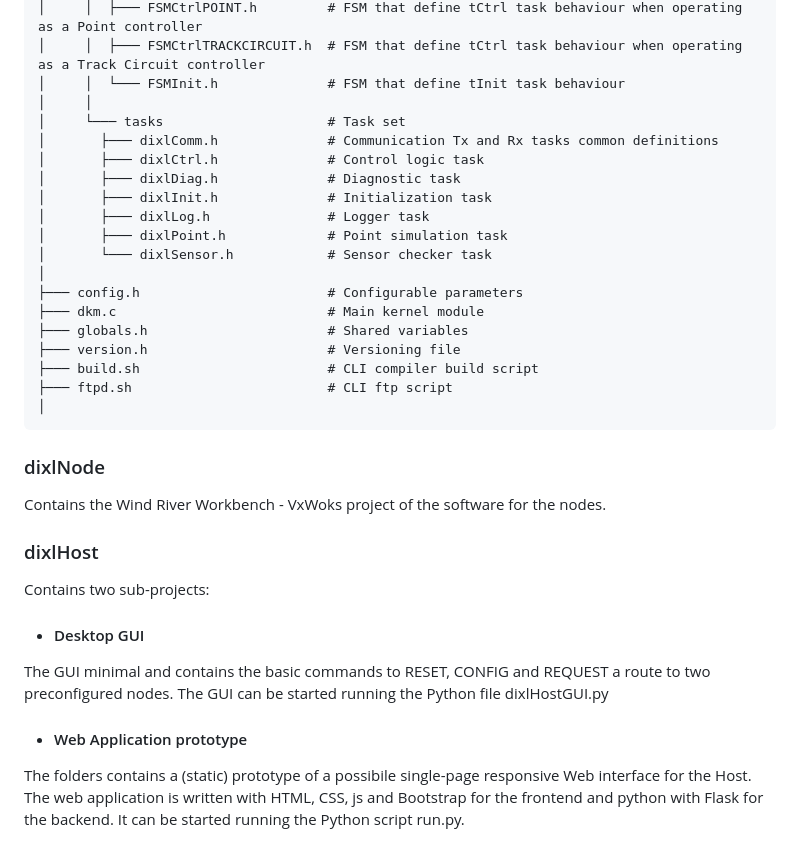
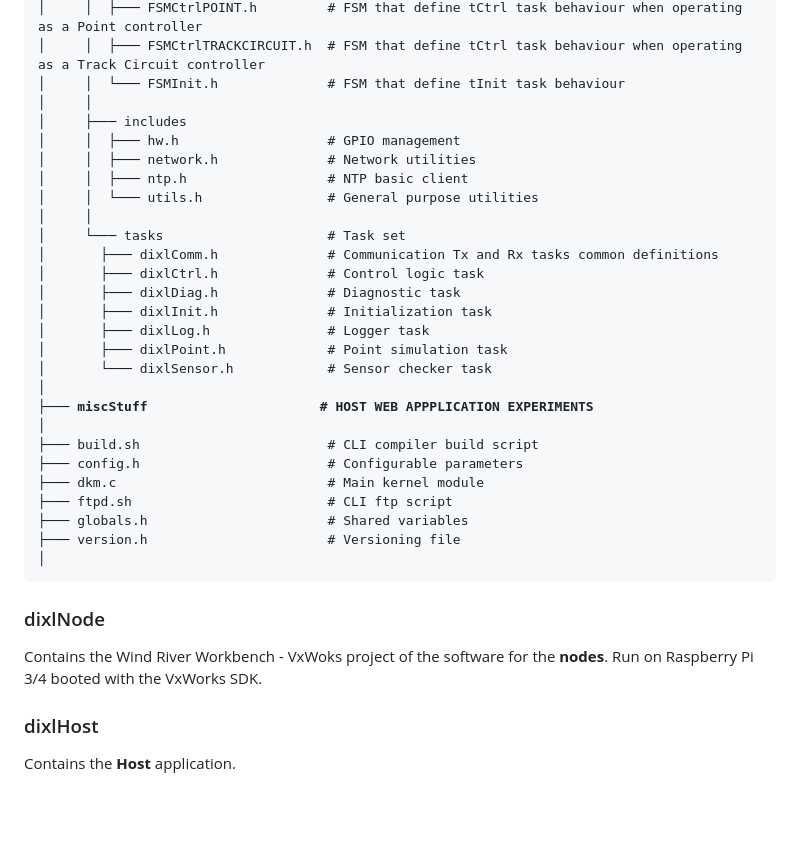
Before and after one commit to alessandromannini/dixl, a Markdown page: README.md, the part around the change printed below. GitHub-like rendering; blank space fills up the shorter version.

```diff
--- a/README.md
+++ b/README.md
@@ -29,6 +65,12 @@
 │     │  ├─── FSMCtrlPOINT.h         # FSM that define tCtrl task behaviour when operating as a Point controller
 │     │  ├─── FSMCtrlTRACKCIRCUIT.h  # FSM that define tCtrl task behaviour when operating as a Track Circuit controller
 │     │  └─── FSMInit.h              # FSM that define tInit task behaviour
+│     │
+│     ├─── includes
+│     │  ├─── hw.h                   # GPIO management
+│     │  ├─── network.h              # Network utilities
+│     │  ├─── ntp.h                  # NTP basic client
+│     │  └─── utils.h                # General purpose utilities
 │     │
 │     └─── tasks                     # Task set
 │       ├─── dixlComm.h              # Communication Tx and Rx tasks common definitions
@@ -39,26 +81,20 @@
 │       ├─── dixlPoint.h             # Point simulation task
 │       └─── dixlSensor.h            # Sensor checker task
 │
+├─── <b>miscStuff                      # HOST WEB APPPLICATION EXPERIMENTS</b>
+│
+├─── build.sh                        # CLI compiler build script
 ├─── config.h                        # Configurable parameters
 ├─── dkm.c                           # Main kernel module
+├─── ftpd.sh                         # CLI ftp script
 ├─── globals.h                       # Shared variables
 ├─── version.h                       # Versioning file
-├─── build.sh                        # CLI compiler build script
-├─── ftpd.sh                         # CLI ftp script
 │
 </pre>
 
 ### dixlNode
-Contains the Wind River Workbench - VxWoks project of the software for the nodes.
+Contains the Wind River Workbench - VxWoks project of the software for the <b>nodes</b>.
+Run on Raspberry Pi 3/4 booted with the VxWorks SDK.
 
 ### dixlHost
-Contains two sub-projects:
-
-- #### Desktop GUI
-The GUI minimal and contains the basic commands to RESET, CONFIG and REQUEST a route to two preconfigured nodes.
-The GUI can be started running the Python file dixlHostGUI.py
-
-- #### Web Application prototype
-The folders contains a (static) prototype of a possibile single-page responsive Web interface for the Host.
-The web application is written with HTML, CSS, js and Bootstrap for the frontend and python with Flask for the backend.
-It can be started running the Python script run.py.
+Contains the <b>Host</b> application.
```
Also changed, not shown: other parts of README.md (+48 -12 lines).
